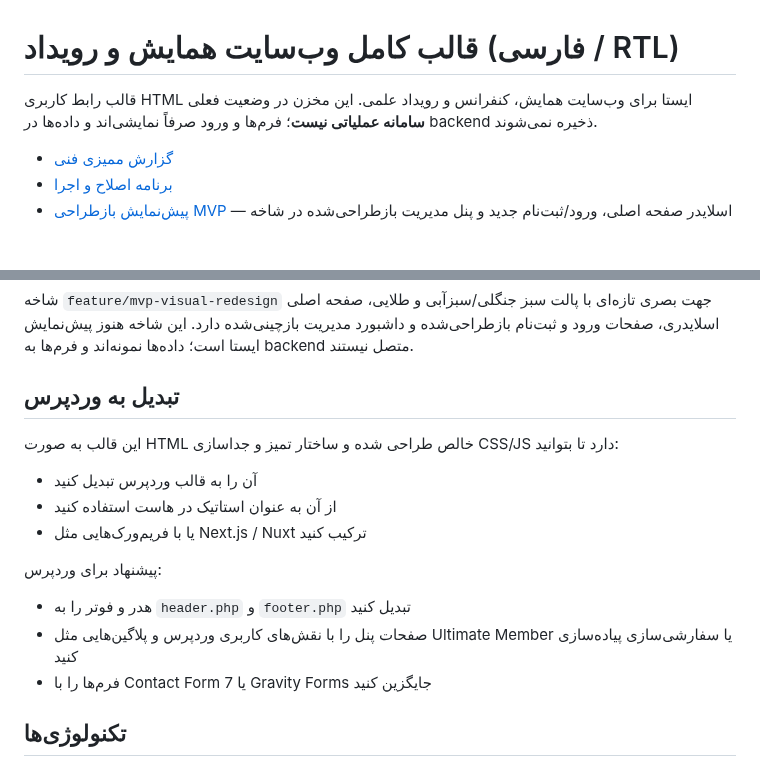
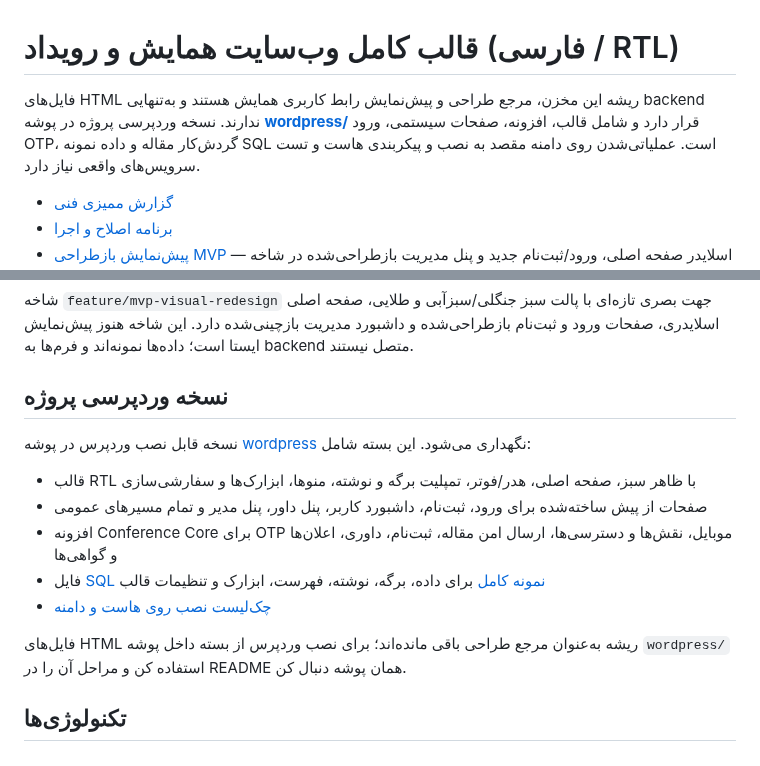
Before and after one commit to ArefShojaei/conference-template, a Markdown page: README.md, 2 parts joined by grey strips. GitHub-like rendering; blank space fills up the shorter version.

Commit message:
Clarify HTML prototype versus complete WordPress package

```diff
--- a/README.md
+++ b/README.md
@@ -1,6 +1,6 @@
 # قالب کامل وب‌سایت همایش و رویداد (فارسی / RTL)
 
-قالب رابط کاربری HTML ایستا برای وب‌سایت همایش، کنفرانس و رویداد علمی. این مخزن در وضعیت فعلی **سامانه عملیاتی نیست**؛ فرم‌ها و ورود صرفاً نمایشی‌اند و داده‌ها در backend ذخیره نمی‌شوند.
+فایل‌های HTML ریشه این مخزن، مرجع طراحی و پیش‌نمایش رابط کاربری همایش هستند و به‌تنهایی backend ندارند. نسخه وردپرسی پروژه در پوشه **[wordpress/](wordpress/README.md)** قرار دارد و شامل قالب، افزونه، صفحات سیستمی، ورود OTP، گردش‌کار مقاله و داده نمونه SQL است. عملیاتی‌شدن روی دامنه مقصد به نصب و پیکربندی هاست و تست سرویس‌های واقعی نیاز دارد.
 
 - [گزارش ممیزی فنی](docs/AUDIT.md)
 - [برنامه اصلاح و اجرا](docs/IMPLEMENTATION-PLAN.md)
@@ -70,18 +70,16 @@
 
 شاخه `feature/mvp-visual-redesign` جهت بصری تازه‌ای با پالت سبز جنگلی/سبزآبی و طلایی، صفحه اصلی اسلایدری، صفحات ورود و ثبت‌نام بازطراحی‌شده و داشبورد مدیریت بازچینی‌شده دارد. این شاخه هنوز پیش‌نمایش ایستا است؛ داده‌ها نمونه‌اند و فرم‌ها به backend متصل نیستند.
 
-## تبدیل به وردپرس
+## نسخه وردپرسی پروژه
 
-این قالب به صورت HTML خالص طراحی شده و ساختار تمیز و جداسازی CSS/JS دارد تا بتوانید:
+نسخه قابل نصب وردپرس در پوشه [wordpress](wordpress/README.md) نگهداری می‌شود. این بسته شامل:
+- قالب RTL با ظاهر سبز، صفحه اصلی، هدر/فوتر، تمپلیت برگه و نوشته، منوها، ابزارک‌ها و سفارشی‌سازی
+- صفحات از پیش ساخته‌شده برای ورود، ثبت‌نام، داشبورد کاربر، پنل داور، پنل مدیر و تمام مسیرهای عمومی
+- افزونه Conference Core برای OTP موبایل، نقش‌ها و دسترسی‌ها، ارسال امن مقاله، ثبت‌نام، داوری، اعلان‌ها و گواهی‌ها
+- فایل [SQL نمونه کامل](wordpress/demo-content/conference-demo.sql) برای داده، برگه، نوشته، فهرست، ابزارک و تنظیمات قالب
+- [چک‌لیست نصب روی هاست و دامنه](wordpress/INSTALLATION-CHECKLIST.md)
 
-- آن را به قالب وردپرس تبدیل کنید
-- از آن به عنوان استاتیک در هاست استفاده کنید
-- یا با فریم‌ورک‌هایی مثل Next.js / Nuxt ترکیب کنید
-
-پیشنهاد برای وردپرس:
-- هدر و فوتر را به `header.php` و `footer.php` تبدیل کنید
-- صفحات پنل را با نقش‌های کاربری وردپرس و پلاگین‌هایی مثل Ultimate Member یا سفارشی‌سازی پیاده‌سازی کنید
-- فرم‌ها را با Contact Form 7 یا Gravity Forms جایگزین کنید
+فایل‌های HTML ریشه به‌عنوان مرجع طراحی باقی مانده‌اند؛ برای نصب وردپرس از بسته داخل پوشه `wordpress/` استفاده کن و مراحل آن را در README همان پوشه دنبال کن.
 
 ## تکنولوژی‌ها
 
```
